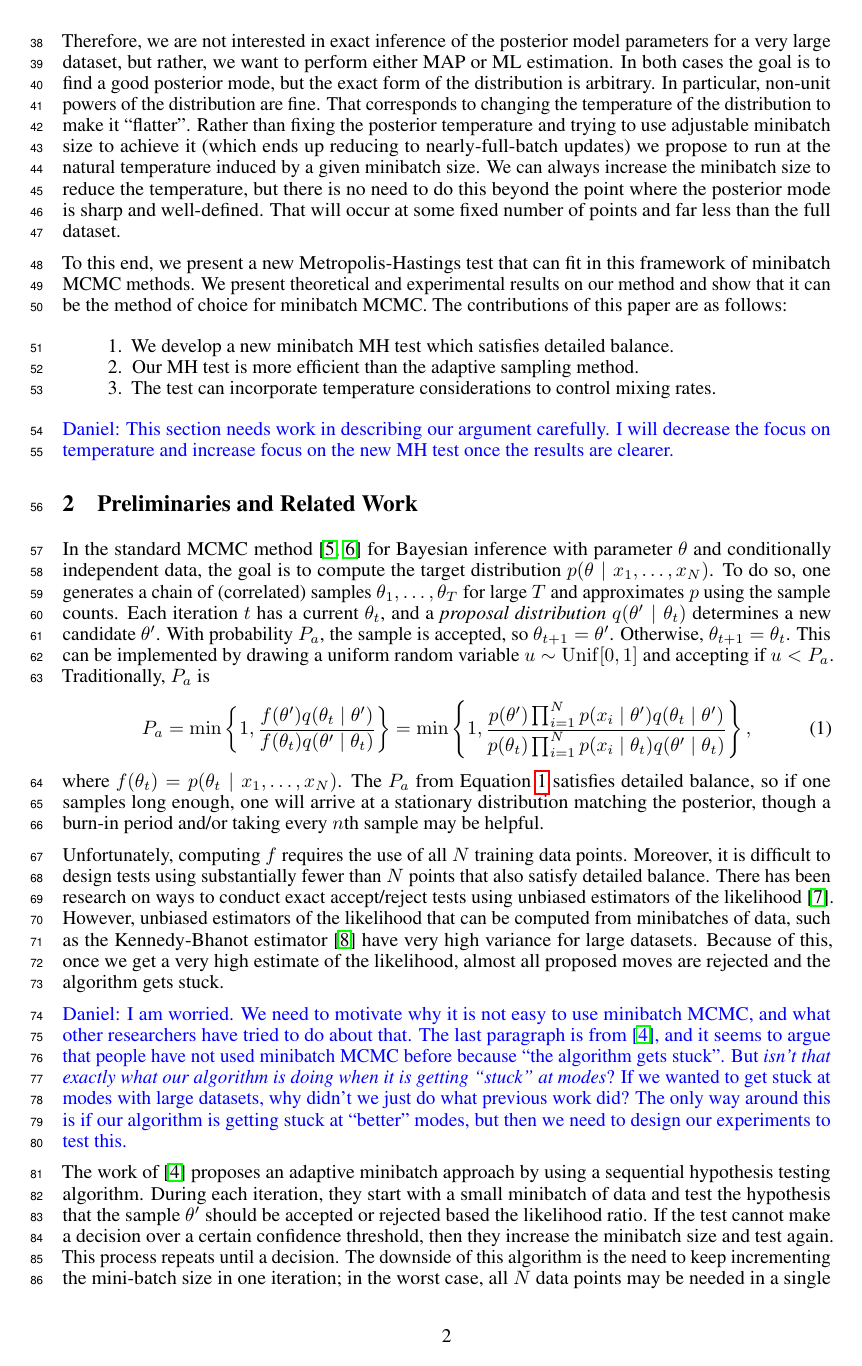
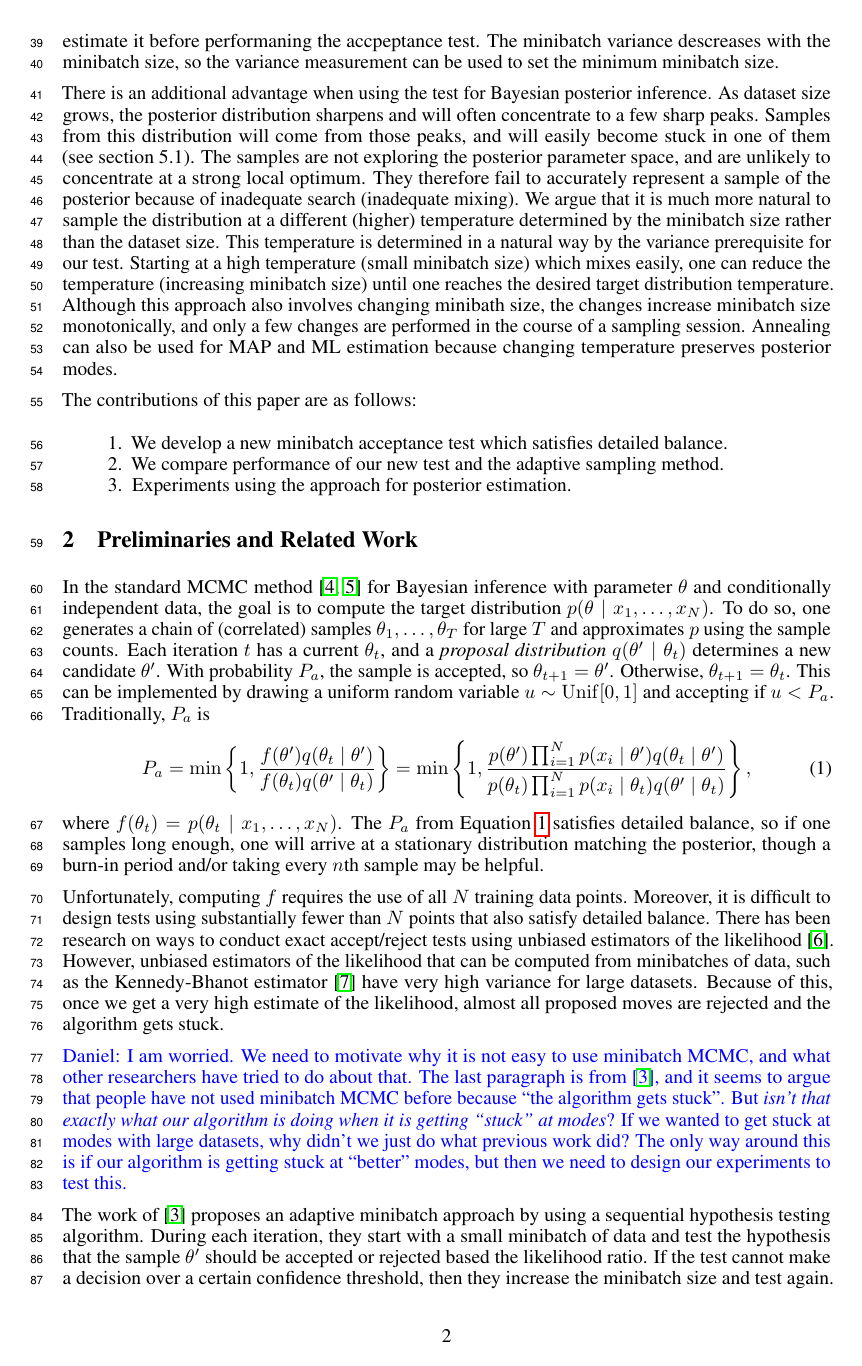
Before and after one commit to DanielTakeshi/New_MH_Test, a LaTeX paper (nips_2016.tex): page 2 of 15. Compiled offline with pdfLaTeX.

Commit message:
updates to abstract

```diff
--- a/nips_2016.tex
+++ b/nips_2016.tex
@@ -146,29 +152,42 @@ points corresponding to the modes, and it would be difficult for MCMC methods to
+variance changes slowly on typical problems, and we can estimate it
+before performaning the accpeptance test. The minibatch variance
+descreases with the minibatch size, so the variance measurement can be
+used to set the minimum minibatch size.
 
-Therefore, we are not interested in exact inference of the posterior model parameters for a very
-large dataset, but rather, we want to perform either MAP or ML estimation. In both cases the goal is
-to find a good posterior mode, but the exact form of the distribution is arbitrary. In particular,
-non-unit powers of the distribution are fine. That corresponds to changing the temperature of the
-distribution to make it ``flatter''.  Rather than fixing the posterior temperature and trying to use
-adjustable minibatch size to achieve it (which ends up reducing to nearly-full-batch updates) we
-propose to run at the natural temperature induced by a given minibatch size. We can always increase
-the minibatch size to reduce the temperature, but there is no need to do this beyond the point where
-the posterior mode is sharp and well-defined. That will occur at some fixed number of points and far
-less than the full dataset.
+There is an additional advantage when using the test for Bayesian
+posterior inference. As dataset size grows, the posterior distribution
+sharpens and will often concentrate to a few sharp peaks. Samples from
+this distribution will come from those peaks, and will easily become
+stuck in one of them (see section 5.1).  The samples are not exploring
+the posterior parameter space, and are unlikely to concentrate at a
+strong local optimum. They therefore fail to accurately represent a
+sample of the posterior because of inadequate search (inadequate
+mixing). We argue that it is much more natural to sample the
+distribution at a different (higher) temperature determined by the
+minibatch size rather than the dataset size. This temperature is
+determined in a natural way by the variance prerequisite for our
+test. Starting at a high temperature (small minibatch size) which
+mixes easily, one can reduce the temperature (increasing minibatch
+size) until one reaches the desired target distribution temperature.
+Although this approach also involves changing minibath size, the
+changes increase minibatch size monotonically, and only a few changes
+are performed in the course of a sampling session.
+Annealing can also be used for MAP and ML estimation because changing temperature preserves
+posterior modes.
 
-To this end, we present a new Metropolis-Hastings test that can fit in this framework of minibatch
-MCMC methods. We present theoretical and experimental results on our method and show that it can be
-the method of choice for minibatch MCMC. The contributions of this paper are as follows:
+
+The contributions of this paper are as follows:
 
 \begin{enumerate}[noitemsep]
-    \item We develop a new minibatch MH test which satisfies detailed balance.
-    \item Our MH test is more efficient than the adaptive sampling method.
-    \item The test can incorporate temperature considerations to control mixing rates.
+    \item We develop a new minibatch acceptance test which satisfies detailed balance.
+    \item We compare performance of our new test and the adaptive sampling method.
+    \item Experiments using the approach for posterior estimation.
 \end{enumerate}
 
-{\color{blue}
-Daniel: This section needs work in describing our argument carefully. I will decrease the focus on
-temperature and increase focus on the new MH test once the results are clearer.
-}
+%{\color{blue}
+%Daniel: This section needs work in describing our argument carefully. I will decrease the focus on
+%temperature and increase focus on the new MH test once the results are clearer.
+%}
 
 
 
```
Also changed, not shown: nips_2016.tex (38 more changed lines).
